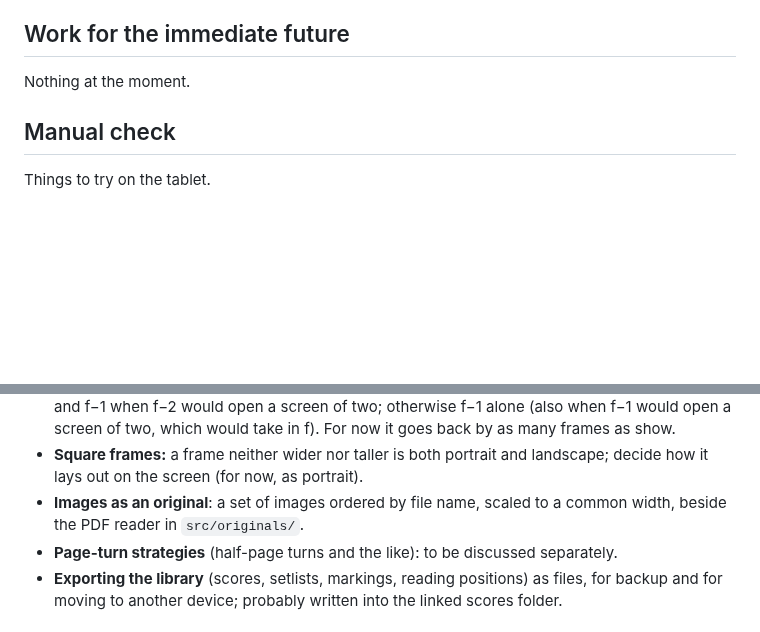
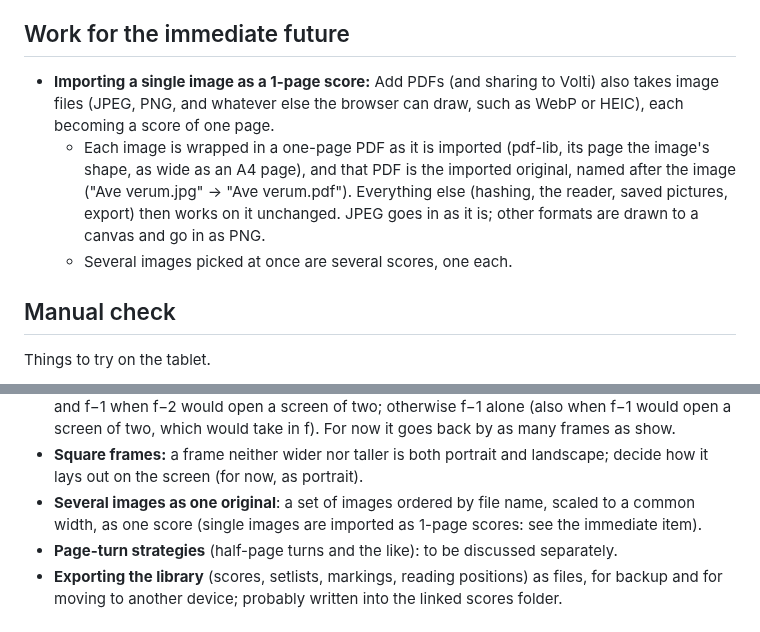
Before and after one commit to goodgriefgnome/volti, a Markdown page: TODO.md, 2 parts joined by grey strips. Drawn GitHub-style; blank space fills up the shorter version.

Commit message:
TODO: import single images as 1-page scores
Co-Authored-By: Claude Opus 5.5 <noreply@anthropic.com>
Claude-Session: https://claude.ai/code/session_019tCRCFEkWy4ZKf3kzSYeJS

```diff
--- a/TODO.md
+++ b/TODO.md
@@ -13,7 +13,15 @@ scores.
 
 ## Work for the immediate future
 
-Nothing at the moment.
+- **Importing a single image as a 1-page score:** Add PDFs (and sharing to Volti) also takes
+  image files (JPEG, PNG, and whatever else the browser can draw, such as WebP or HEIC), each
+  becoming a score of one page.
+  - Each image is wrapped in a one-page PDF as it is imported (pdf-lib, its page the image's shape,
+    as wide as an A4 page), and that PDF is the imported original, named after the image
+    ("Ave verum.jpg" → "Ave verum.pdf"). Everything else (hashing, the reader, saved pictures,
+    export) then works on it unchanged. JPEG goes in as it is; other formats are drawn to a canvas
+    and go in as PNG.
+  - Several images picked at once are several scores, one each.
 
 ## Manual check
 
@@ -78,8 +86,8 @@ Things to try on the tablet.
   open a screen of two, which would take in f). For now it goes back by as many frames as show.
 - **Square frames:** a frame neither wider nor taller is both portrait and landscape; decide how
   it lays out on the screen (for now, as portrait).
-- **Images as an original**: a set of images ordered by file name, scaled to a common width,
-  beside the PDF reader in `src/originals/`.
+- **Several images as one original**: a set of images ordered by file name, scaled to a common
+  width, as one score (single images are imported as 1-page scores: see the immediate item).
 - **Page-turn strategies** (half-page turns and the like): to be discussed separately.
 - **Exporting the library** (scores, setlists, markings, reading positions) as files, for backup
   and for moving to another device; probably written into the linked scores folder.
```
